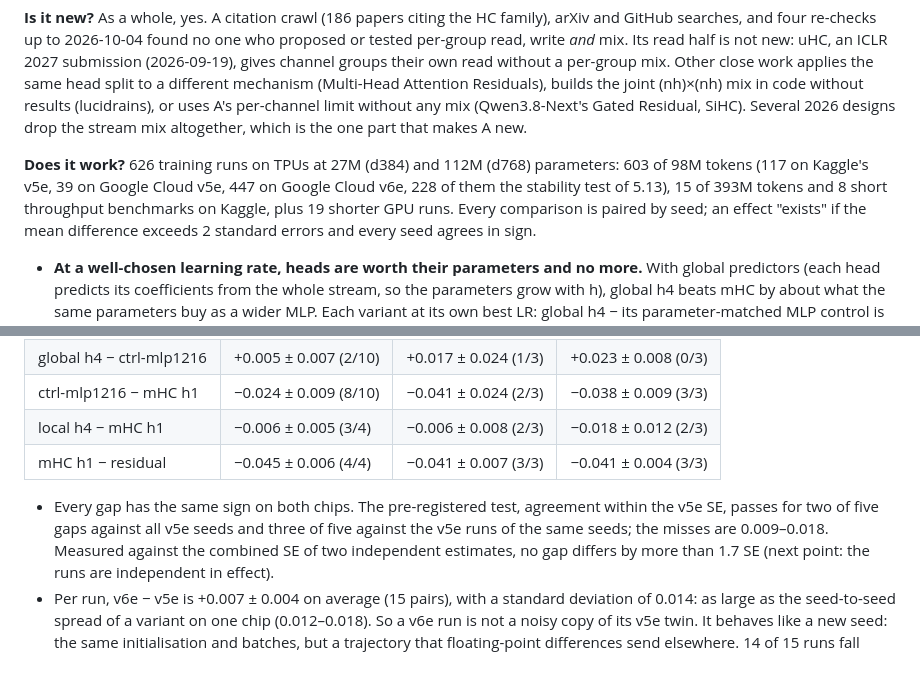
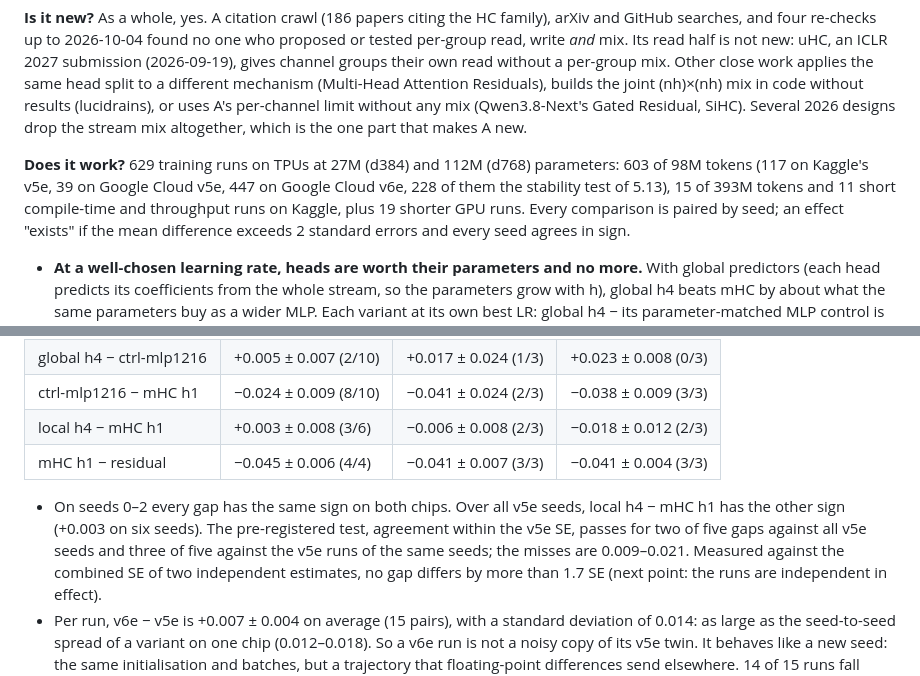
Before and after one commit to marcoshernanz/multi-head-mhc, a Markdown page: REPORT.md, 2 parts joined by grey strips. Drawn GitHub-style.

Commit message:
REPORT: chip table with all six v5e seeds of local h4, 629 runs

```diff
--- a/REPORT.md
+++ b/REPORT.md
@@ -19,9 +19,9 @@ to a different mechanism (Multi-Head Attention Residuals), builds the joint (nh)
 or uses A's per-channel limit without any mix (Qwen3.8-Next's Gated Residual, SiHC). Several 2026 designs drop the stream mix
 altogether, which is the one part that makes A new.
 
-**Does it work?** 626 training runs on TPUs at 27M (d384) and 112M (d768) parameters: 603 of 98M tokens (117 on Kaggle's v5e,
-39 on Google Cloud v5e, 447 on Google Cloud v6e, 228 of them the stability test of 5.13), 15 of 393M tokens and 8 short
-throughput benchmarks on Kaggle, plus 19 shorter GPU runs. Every comparison is paired by
+**Does it work?** 629 training runs on TPUs at 27M (d384) and 112M (d768) parameters: 603 of 98M tokens (117 on Kaggle's v5e,
+39 on Google Cloud v5e, 447 on Google Cloud v6e, 228 of them the stability test of 5.13), 15 of 393M tokens and 11 short
+compile-time and throughput runs on Kaggle, plus 19 shorter GPU runs. Every comparison is paired by
 seed; an effect "exists" if the mean difference exceeds 2 standard errors and every seed agrees in sign.
 
 - **At a well-chosen learning rate, heads are worth their parameters and no more.** With global predictors (each head predicts
@@ -577,11 +577,12 @@ the original at every logged step and evaluation (`results/cloud_checks/`). So a
 | global h4 − mHC h1 | −0.019 ± 0.006 (9/10) | −0.024 ± 0.005 (3/3) | −0.015 ± 0.007 (3/3) |
 | global h4 − ctrl-mlp1216 | +0.005 ± 0.007 (2/10) | +0.017 ± 0.024 (1/3) | +0.023 ± 0.008 (0/3) |
 | ctrl-mlp1216 − mHC h1 | −0.024 ± 0.009 (8/10) | −0.041 ± 0.024 (2/3) | −0.038 ± 0.009 (3/3) |
-| local h4 − mHC h1 | −0.006 ± 0.005 (3/4) | −0.006 ± 0.008 (2/3) | −0.018 ± 0.012 (2/3) |
+| local h4 − mHC h1 | +0.003 ± 0.008 (3/6) | −0.006 ± 0.008 (2/3) | −0.018 ± 0.012 (2/3) |
 | mHC h1 − residual | −0.045 ± 0.006 (4/4) | −0.041 ± 0.007 (3/3) | −0.041 ± 0.004 (3/3) |
 
-- Every gap has the same sign on both chips. The pre-registered test, agreement within the v5e SE, passes for two of five gaps
-  against all v5e seeds and three of five against the v5e runs of the same seeds; the misses are 0.009–0.018. Measured against the
+- On seeds 0–2 every gap has the same sign on both chips. Over all v5e seeds, local h4 − mHC h1 has the other sign (+0.003 on six
+  seeds). The pre-registered test, agreement within the v5e SE, passes for two of five gaps against all v5e seeds and three of five
+  against the v5e runs of the same seeds; the misses are 0.009–0.021. Measured against the
   combined SE of two independent estimates, no gap differs by more than 1.7 SE (next point: the runs are independent in effect).
 - Per run, v6e − v5e is +0.007 ± 0.004 on average (15 pairs), with a standard deviation of 0.014: as large as the seed-to-seed
   spread of a variant on one chip (0.012–0.018). So a v6e run is not a noisy copy of its v5e twin. It behaves like a new seed: the same
```
